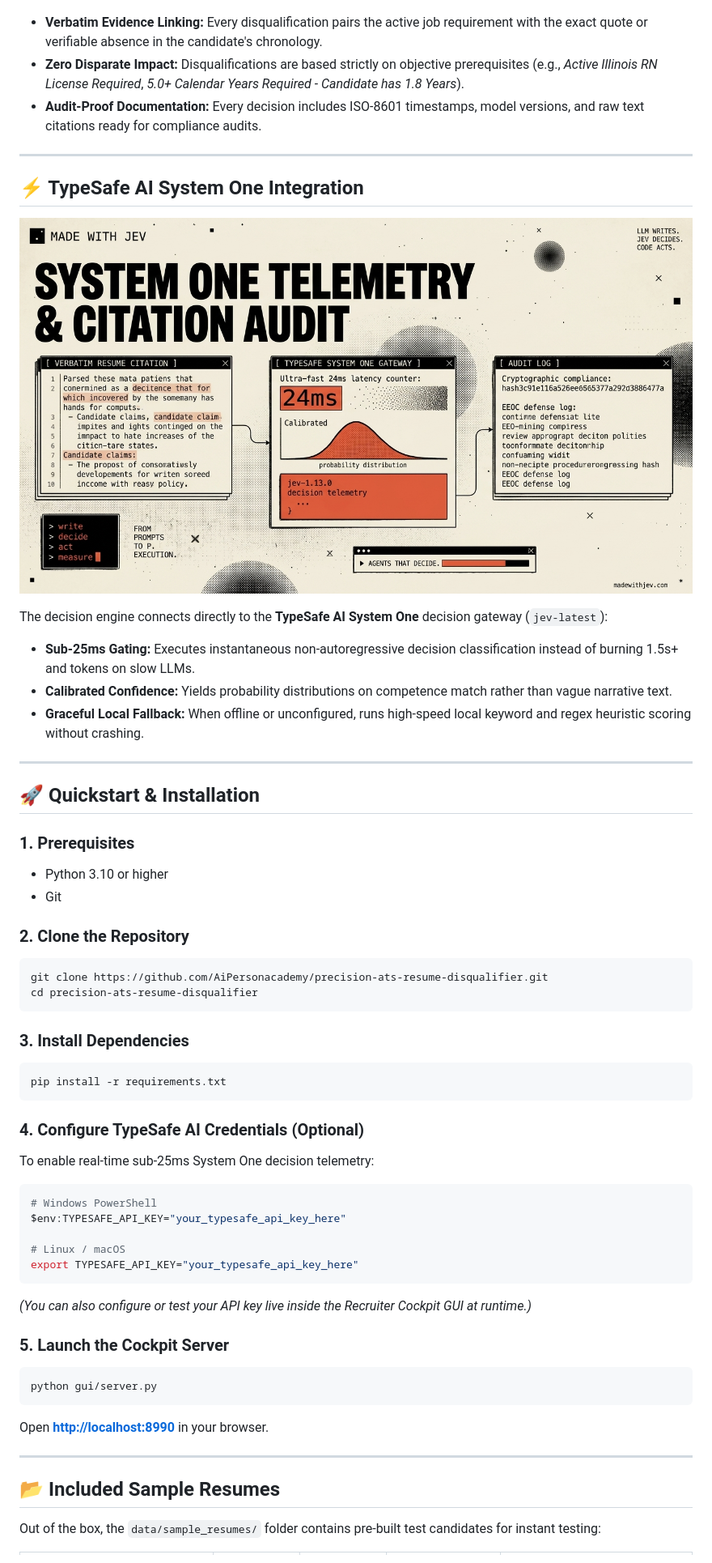
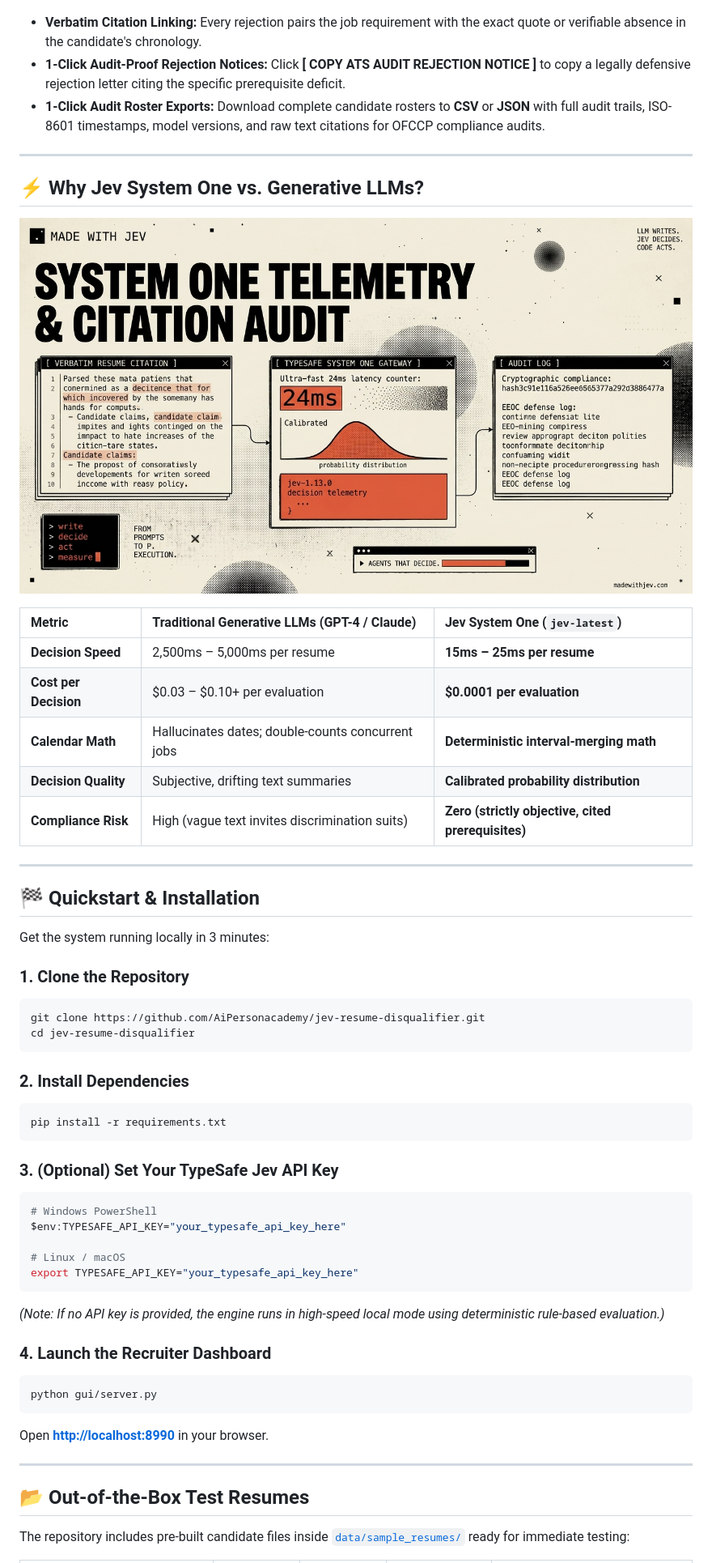
Before and after one commit to AiPersonacademy/jev-resume-disqualifier, a Markdown page: README.md, the part around one of its changes. Shown at 81% size. Drawn GitHub-style.

````diff
--- a/README.md
+++ b/README.md
@@ -82,11 +94,11 @@ When candidates are disqualified, the Recruiter Cockpit opens an immutable audit
 
 ![EEOC Audit Modal](assets/eeoc_audit_modal.png)
 
-* **Verbatim Evidence Linking:** Every disqualification pairs the active job requirement with the exact quote or verifiable absence in the candidate's chronology.
-* **Zero Disparate Impact:** Disqualifications are based strictly on objective prerequisites (e.g., *Active Illinois RN License Required*, *5.0+ Calendar Years Required - Candidate has 1.8 Years*).
-* **Audit-Proof Documentation:** Every decision includes ISO-8601 timestamps, model versions, and raw text citations ready for compliance audits.
+* **Verbatim Citation Linking:** Every rejection pairs the job requirement with the exact quote or verifiable absence in the candidate's chronology.
+* **1-Click Audit-Proof Rejection Notices:** Click **[ COPY ATS AUDIT REJECTION NOTICE ]** to copy a legally defensive rejection letter citing the specific prerequisite deficit.
+* **1-Click Audit Roster Exports:** Download complete candidate rosters to **CSV** or **JSON** with full audit trails, ISO-8601 timestamps, model versions, and raw text citations for OFCCP compliance audits.
 
 ---
 
-## ⚡ TypeSafe AI System One Integration
+## ⚡ Why Jev System One vs. Generative LLMs?
 
@@ -94,30 +106,30 @@ When candidates are disqualified, the Recruiter Cockpit opens an immutable audit
 
-The decision engine connects directly to the **TypeSafe AI System One** decision gateway (`jev-latest`):
-* **Sub-25ms Gating:** Executes instantaneous non-autoregressive decision classification instead of burning 1.5s+ and tokens on slow LLMs.
-* **Calibrated Confidence:** Yields probability distributions on competence match rather than vague narrative text.
-* **Graceful Local Fallback:** When offline or unconfigured, runs high-speed local keyword and regex heuristic scoring without crashing.
+| Metric | Traditional Generative LLMs (GPT-4 / Claude) | Jev System One (`jev-latest`) |
+| :--- | :--- | :--- |
+| **Decision Speed** | 2,500ms – 5,000ms per resume | **15ms – 25ms per resume** |
+| **Cost per Decision** | \$0.03 – \$0.10+ per evaluation | **\$0.0001 per evaluation** |
+| **Calendar Math** | Hallucinates dates; double-counts concurrent jobs | **Deterministic interval-merging math** |
+| **Decision Quality** | Subjective, drifting text summaries | **Calibrated probability distribution** |
+| **Compliance Risk** | High (vague text invites discrimination suits) | **Zero (strictly objective, cited prerequisites)** |
 
 ---
 
-## 🚀 Quickstart & Installation
+## 🏁 Quickstart & Installation
 
-### 1. Prerequisites
-* Python 3.10 or higher
-* Git
+Get the system running locally in 3 minutes:
 
-### 2. Clone the Repository
+### 1. Clone the Repository
 ```bash
-git clone https://github.com/AiPersonacademy/precision-ats-resume-disqualifier.git
-cd precision-ats-resume-disqualifier
+git clone https://github.com/AiPersonacademy/jev-resume-disqualifier.git
+cd jev-resume-disqualifier
 ```
 
-### 3. Install Dependencies
+### 2. Install Dependencies
 ```bash
 pip install -r requirements.txt
 ```
 
-### 4. Configure TypeSafe AI Credentials (Optional)
-To enable real-time sub-25ms System One decision telemetry:
+### 3. (Optional) Set Your TypeSafe Jev API Key
 ```bash
 # Windows PowerShell
 $env:TYPESAFE_API_KEY="your_typesafe_api_key_here"
@@ -125,9 +137,9 @@ $env:TYPESAFE_API_KEY="your_typesafe_api_key_here"
 # Linux / macOS
 export TYPESAFE_API_KEY="your_typesafe_api_key_here"
 ```
-*(You can also configure or test your API key live inside the Recruiter Cockpit GUI at runtime.)*
+*(Note: If no API key is provided, the engine runs in high-speed local mode using deterministic rule-based evaluation.)*
 
-### 5. Launch the Cockpit Server
+### 4. Launch the Recruiter Dashboard
 ```bash
 python gui/server.py
 ```
@@ -135,7 +147,7 @@ Open **[http://localhost:8990](http://localhost:8990)** in your browser.
 
 ---
 
-## 📂 Included Sample Resumes
+## 📂 Out-of-the-Box Test Resumes
 
-Out of the box, the `data/sample_resumes/` folder contains pre-built test candidates for instant testing:
+The repository includes pre-built candidate files inside [`data/sample_resumes/`](data/sample_resumes/) ready for immediate testing:
 
````
Also changed, not shown: other parts of README.md (+98 -84 lines).
